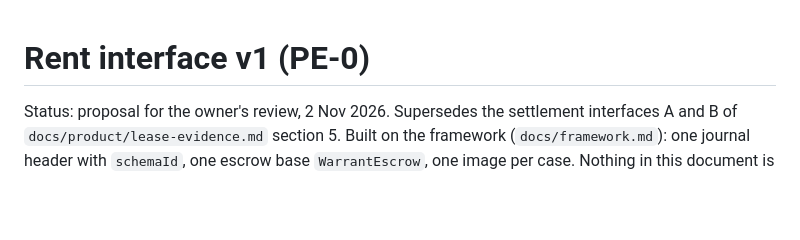
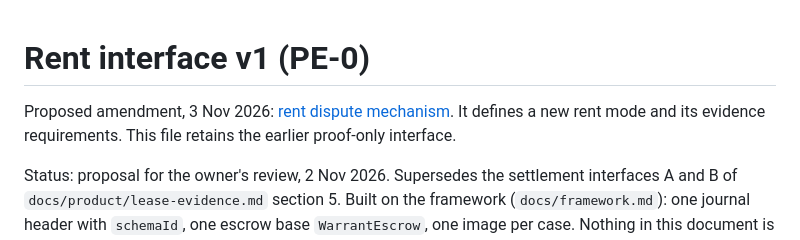
Before and after one commit to mnemonik-xyz/policy-execution, a Markdown page: docs/handoff/04-rent-interface-v1.md, the part around the change. Drawn GitHub-style; blank space fills up the shorter version.

```diff
--- a/docs/handoff/04-rent-interface-v1.md
+++ b/docs/handoff/04-rent-interface-v1.md
@@ -1,4 +1,7 @@
 # Rent interface v1 (PE-0)
+
+Proposed amendment, 3 Nov 2026: [rent dispute mechanism](05-rent-dispute-mechanism.md).
+It defines a new rent mode and its evidence requirements. This file retains the earlier proof-only interface.
 
 Status: proposal for the owner's review, 2 Nov 2026. Supersedes the settlement
 interfaces A and B of `docs/product/lease-evidence.md` section 5. Built on the
```
Also changed, not shown: docs/handoff/05-rent-dispute-mechanism.md (added, +389 -0 lines), docs/handoff/README.md (+6 -3 lines).
